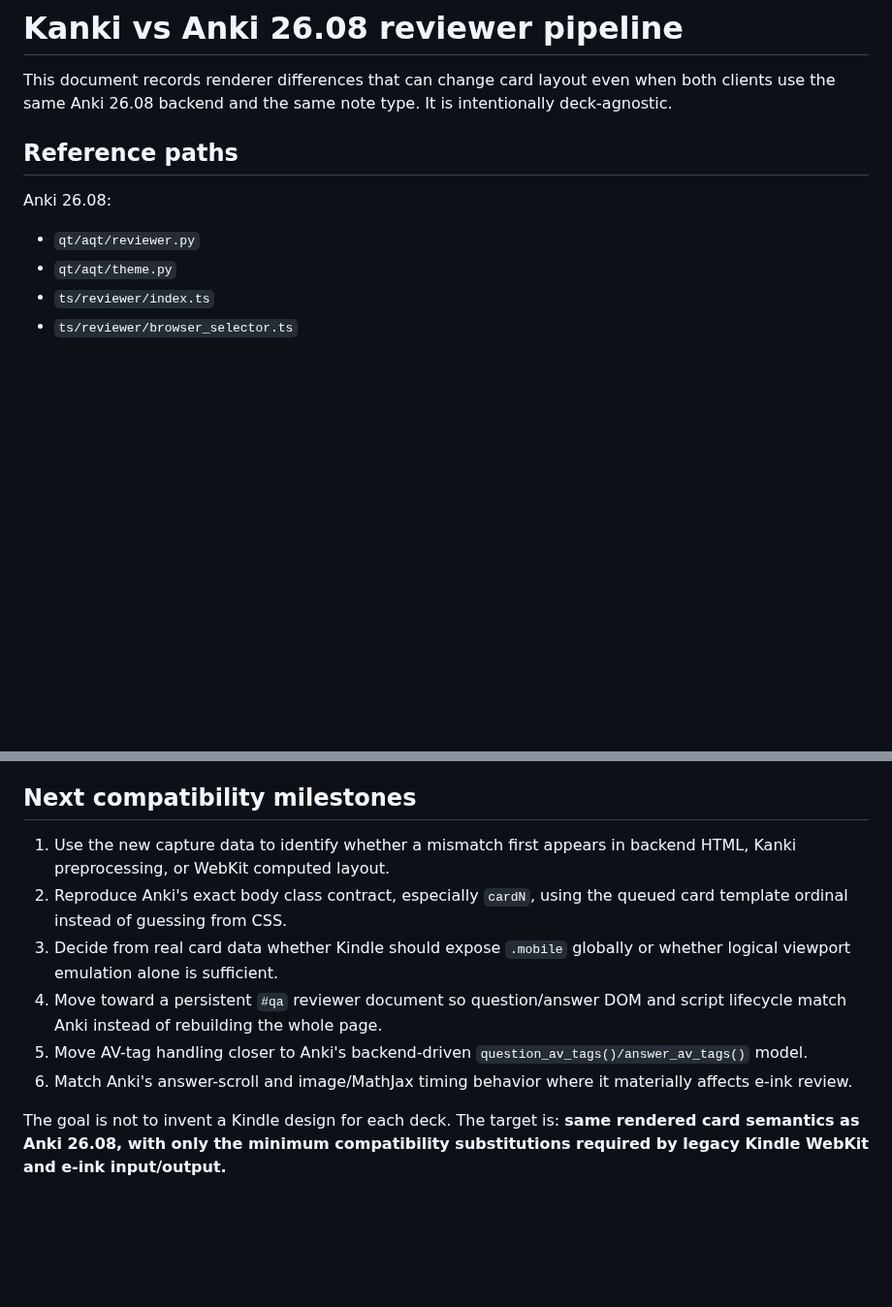
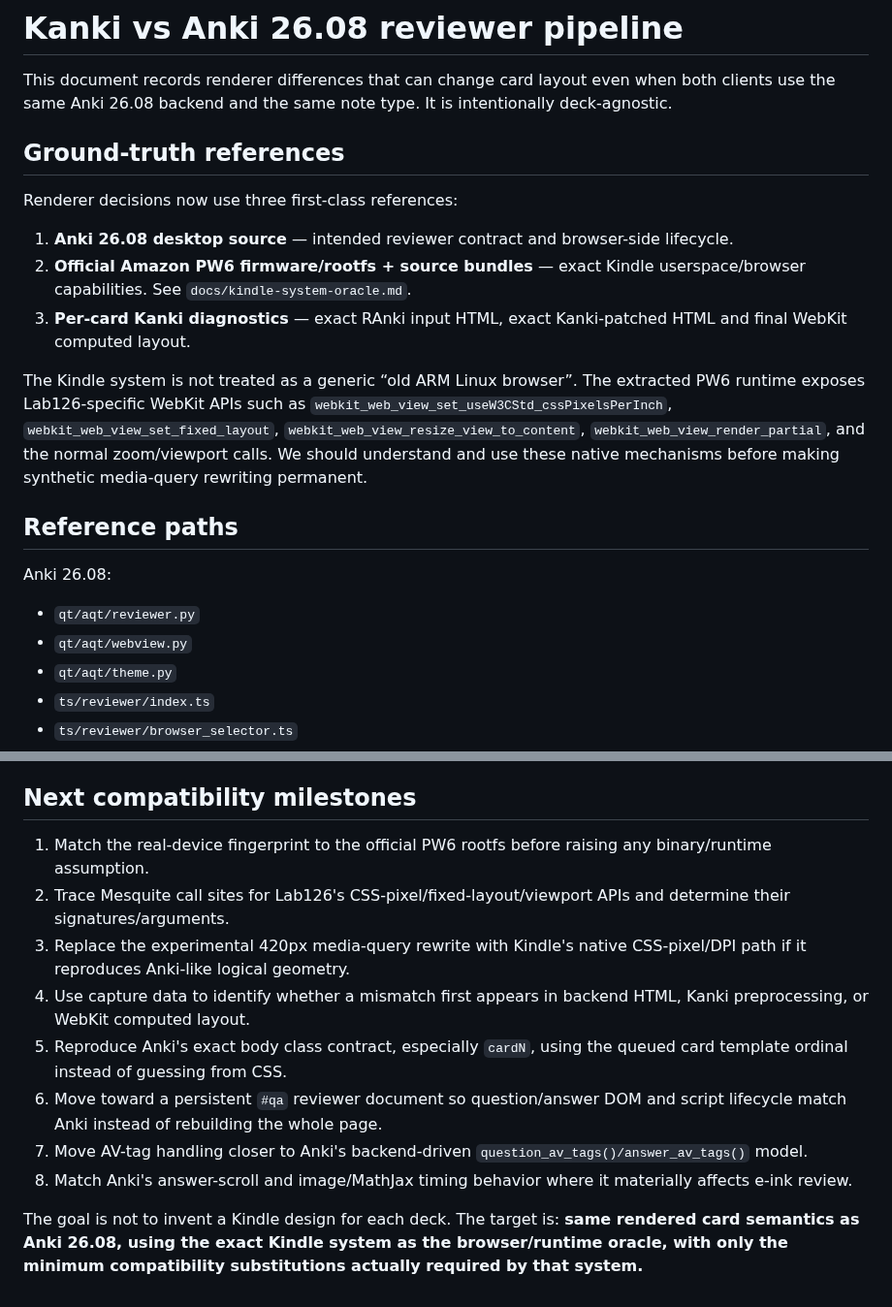
Before and after one commit to melspixel/Kanki, a Markdown page: docs/renderer-diff-anki26.md, 2 parts joined by grey strips. Shown at 97% size. GitHub-like rendering; blank space fills up the shorter version.

Commit message:
Make Kindle system oracle part of renderer comparison

```diff
--- a/docs/renderer-diff-anki26.md
+++ b/docs/renderer-diff-anki26.md
@@ -1,12 +1,23 @@
 # Kanki vs Anki 26.08 reviewer pipeline
 
 This document records renderer differences that can change card layout even when both clients use the same Anki 26.08 backend and the same note type. It is intentionally deck-agnostic.
+
+## Ground-truth references
+
+Renderer decisions now use three first-class references:
+
+1. **Anki 26.08 desktop source** — intended reviewer contract and browser-side lifecycle.
+2. **Official Amazon PW6 firmware/rootfs + source bundles** — exact Kindle userspace/browser capabilities. See `docs/kindle-system-oracle.md`.
+3. **Per-card Kanki diagnostics** — exact RAnki input HTML, exact Kanki-patched HTML and final WebKit computed layout.
+
+The Kindle system is not treated as a generic “old ARM Linux browser”. The extracted PW6 runtime exposes Lab126-specific WebKit APIs such as `webkit_web_view_set_useW3CStd_cssPixelsPerInch`, `webkit_web_view_set_fixed_layout`, `webkit_web_view_resize_view_to_content`, `webkit_web_view_render_partial`, and the normal zoom/viewport calls. We should understand and use these native mechanisms before making synthetic media-query rewriting permanent.
 
 ## Reference paths
 
 Anki 26.08:
 
 - `qt/aqt/reviewer.py`
+- `qt/aqt/webview.py`
 - `qt/aqt/theme.py`
 - `ts/reviewer/index.ts`
 - `ts/reviewer/browser_selector.ts`
@@ -67,11 +79,13 @@ On the next launch, the previous session's HTML captures are moved to `render-de
 
 ## Next compatibility milestones
 
-1. Use the new capture data to identify whether a mismatch first appears in backend HTML, Kanki preprocessing, or WebKit computed layout.
-2. Reproduce Anki's exact body class contract, especially `cardN`, using the queued card template ordinal instead of guessing from CSS.
-3. Decide from real card data whether Kindle should expose `.mobile` globally or whether logical viewport emulation alone is sufficient.
-4. Move toward a persistent `#qa` reviewer document so question/answer DOM and script lifecycle match Anki instead of rebuilding the whole page.
-5. Move AV-tag handling closer to Anki's backend-driven `question_av_tags()/answer_av_tags()` model.
-6. Match Anki's answer-scroll and image/MathJax timing behavior where it materially affects e-ink review.
+1. Match the real-device fingerprint to the official PW6 rootfs before raising any binary/runtime assumption.
+2. Trace Mesquite call sites for Lab126's CSS-pixel/fixed-layout/viewport APIs and determine their signatures/arguments.
+3. Replace the experimental 420px media-query rewrite with Kindle's native CSS-pixel/DPI path if it reproduces Anki-like logical geometry.
+4. Use capture data to identify whether a mismatch first appears in backend HTML, Kanki preprocessing, or WebKit computed layout.
+5. Reproduce Anki's exact body class contract, especially `cardN`, using the queued card template ordinal instead of guessing from CSS.
+6. Move toward a persistent `#qa` reviewer document so question/answer DOM and script lifecycle match Anki instead of rebuilding the whole page.
+7. Move AV-tag handling closer to Anki's backend-driven `question_av_tags()/answer_av_tags()` model.
+8. Match Anki's answer-scroll and image/MathJax timing behavior where it materially affects e-ink review.
 
-The goal is not to invent a Kindle design for each deck. The target is: **same rendered card semantics as Anki 26.08, with only the minimum compatibility substitutions required by legacy Kindle WebKit and e-ink input/output.**
+The goal is not to invent a Kindle design for each deck. The target is: **same rendered card semantics as Anki 26.08, using the exact Kindle system as the browser/runtime oracle, with only the minimum compatibility substitutions actually required by that system.**
```
Also changed, not shown: other parts of docs/renderer-diff-anki26.md (+4 -3 lines).
